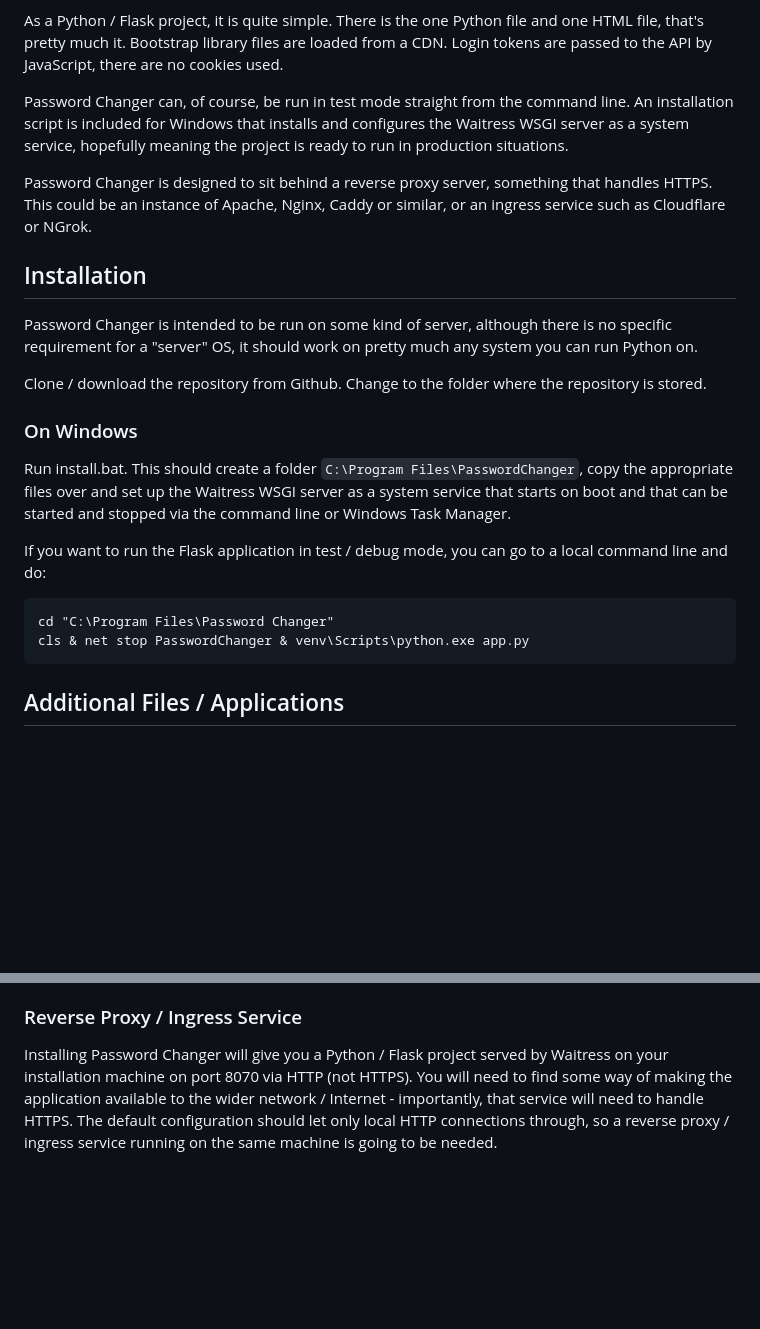
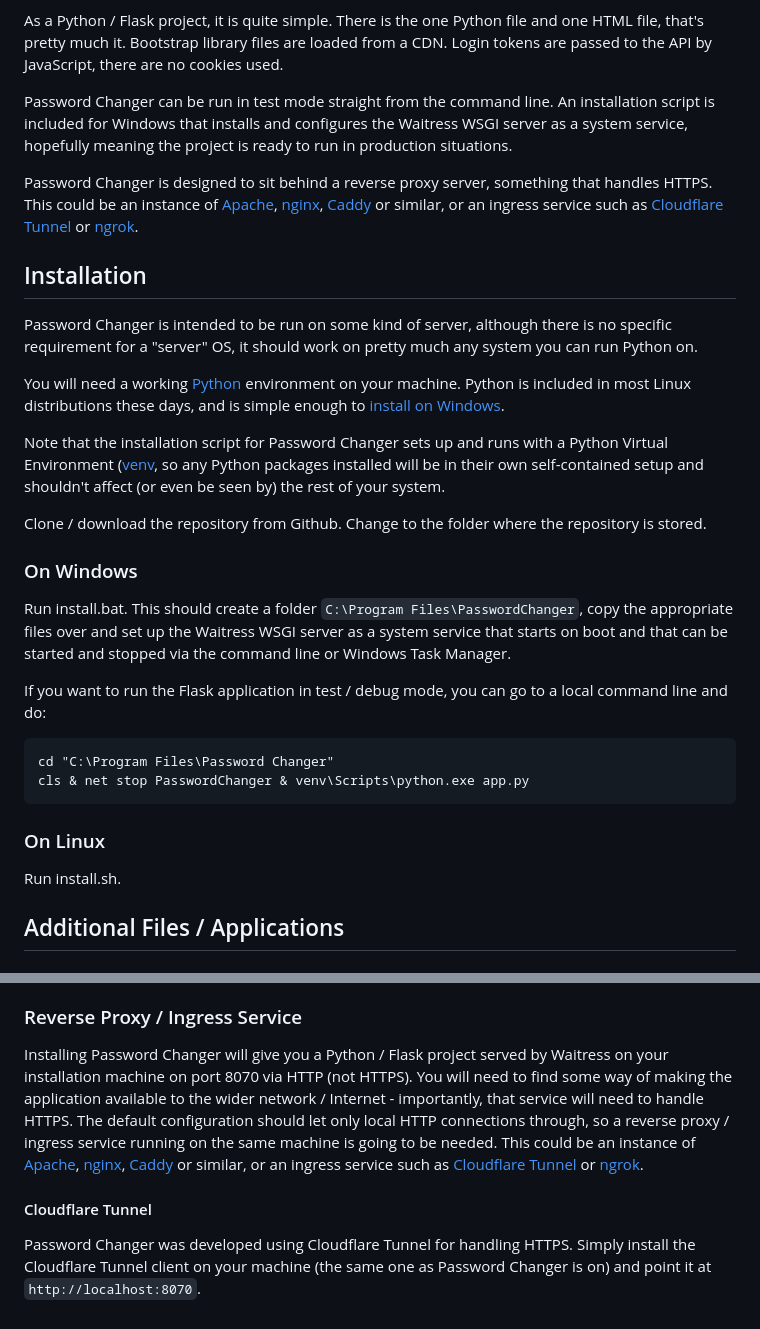
Before and after one commit to dhicks6345789/password-changer, a Markdown page: README.md, 2 parts joined by grey strips. Rendered like a GitHub page; blank space fills up the shorter version.

````diff
--- a/README.md
+++ b/README.md
@@ -16,13 +16,17 @@ Password Changer is written in Python using the Flask framework. The frontend us
 
 As a Python / Flask project, it is quite simple. There is the one Python file and one HTML file, that's pretty much it. Bootstrap library files are loaded from a CDN. Login tokens are passed to the API by JavaScript, there are no cookies used.
 
-Password Changer can, of course, be run in test mode straight from the command line. An installation script is included for Windows that installs and configures the Waitress WSGI server as a system service, hopefully meaning the project is ready to run in production situations.
+Password Changer can be run in test mode straight from the command line. An installation script is included for Windows that installs and configures the Waitress WSGI server as a system service, hopefully meaning the project is ready to run in production situations.
 
-Password Changer is designed to sit behind a reverse proxy server, something that handles HTTPS. This could be an instance of Apache, Nginx, Caddy or similar, or an ingress service such as Cloudflare or NGrok.
+Password Changer is designed to sit behind a reverse proxy server, something that handles HTTPS. This could be an instance of [Apache](https://httpd.apache.org/), [nginx](https://nginx.org/), [Caddy](https://caddyserver.com/) or similar, or an ingress service such as [Cloudflare Tunnel](https://www.cloudflare.com/en-gb/products/tunnel/) or [ngrok](https://ngrok.com/).
 
 ## Installation
 
 Password Changer is intended to be run on some kind of server, although there is no specific requirement for a "server" OS, it should work on pretty much any system you can run Python on.
+
+You will need a working [Python](https://www.python.org/) environment on your machine. Python is included in most Linux distributions these days, and is simple enough to [install on Windows](https://www.python.org/downloads/windows/).
+
+Note that the installation script for Password Changer sets up and runs with a Python Virtual Environment ([venv](https://docs.python.org/3/library/venv.html), so any Python packages installed will be in their own self-contained setup and shouldn't affect (or even be seen by) the rest of your system.
 
 Clone / download the repository from Github. Change to the folder where the repository is stored.
 
@@ -36,6 +40,10 @@ If you want to run the Flask application in test / debug mode, you can go to a l
 cd "C:\Program Files\Password Changer"
 cls & net stop PasswordChanger & venv\Scripts\python.exe app.py
 ```
+
+### On Linux
+
+Run install.sh.
 
 ## Additional Files / Applications
 
@@ -67,4 +75,8 @@ Hopefully, the above format is simple enough to either manually edit or automati
 
 ### Reverse Proxy / Ingress Service
 
-Installing Password Changer will give you a Python / Flask project served by Waitress on your installation machine on port 8070 via HTTP (not HTTPS). You will need to find some way of making the application available to the wider network / Internet - importantly, that service will need to handle HTTPS. The default configuration should let only local HTTP connections through, so a reverse proxy / ingress service running on the same machine is going to be needed.
+Installing Password Changer will give you a Python / Flask project served by Waitress on your installation machine on port 8070 via HTTP (not HTTPS). You will need to find some way of making the application available to the wider network / Internet - importantly, that service will need to handle HTTPS. The default configuration should let only local HTTP connections through, so a reverse proxy / ingress service running on the same machine is going to be needed. This could be an instance of [Apache](https://httpd.apache.org/), [nginx](https://nginx.org/), [Caddy](https://caddyserver.com/) or similar, or an ingress service such as [Cloudflare Tunnel](https://www.cloudflare.com/en-gb/products/tunnel/) or [ngrok](https://ngrok.com/).
+
+#### Cloudflare Tunnel
+
+Password Changer was developed using Cloudflare Tunnel for handling HTTPS. Simply install the Cloudflare Tunnel client on your machine (the same one as Password Changer is on) and point it at `http://localhost:8070`.
````
Also changed, not shown: other parts of README.md (+2 -2 lines).
